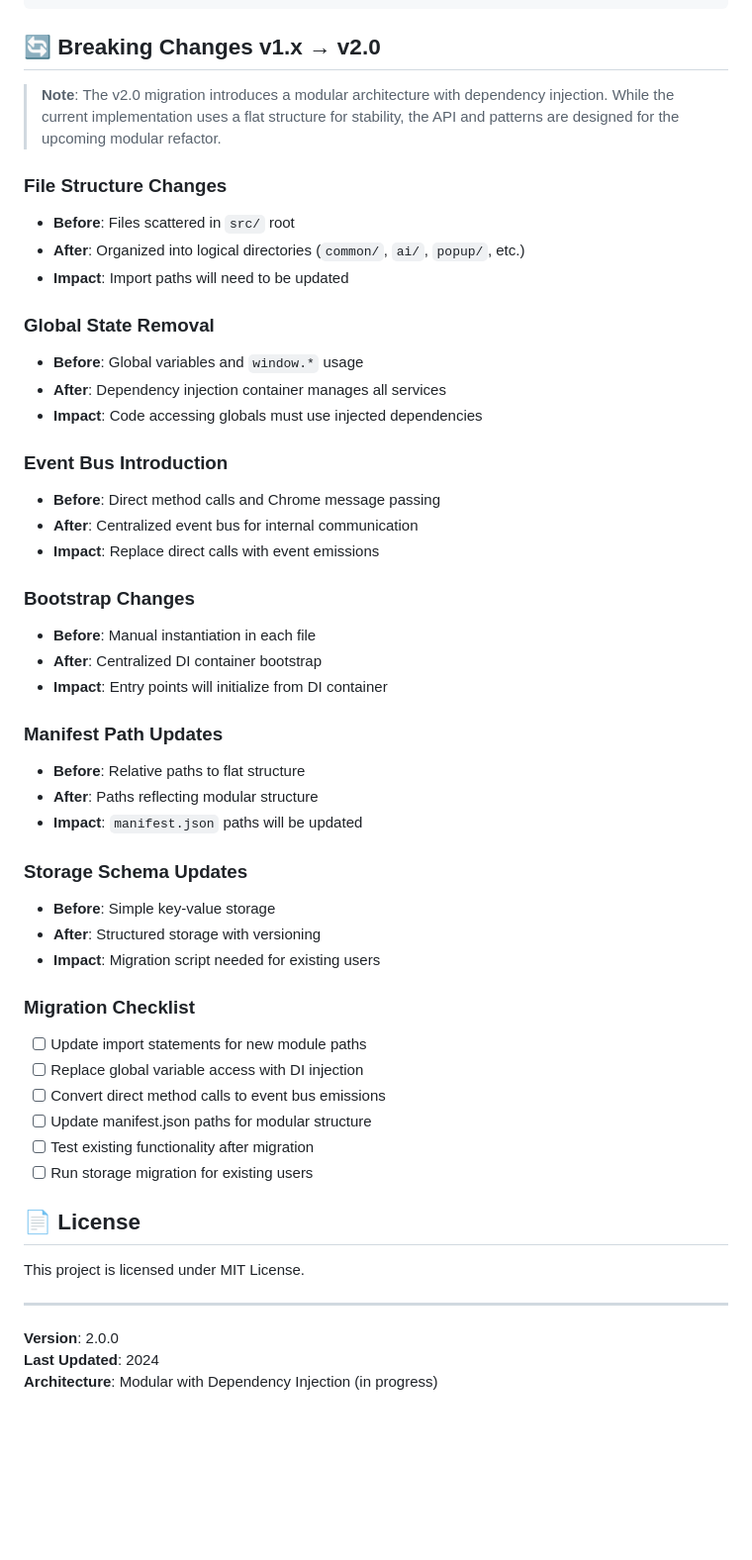
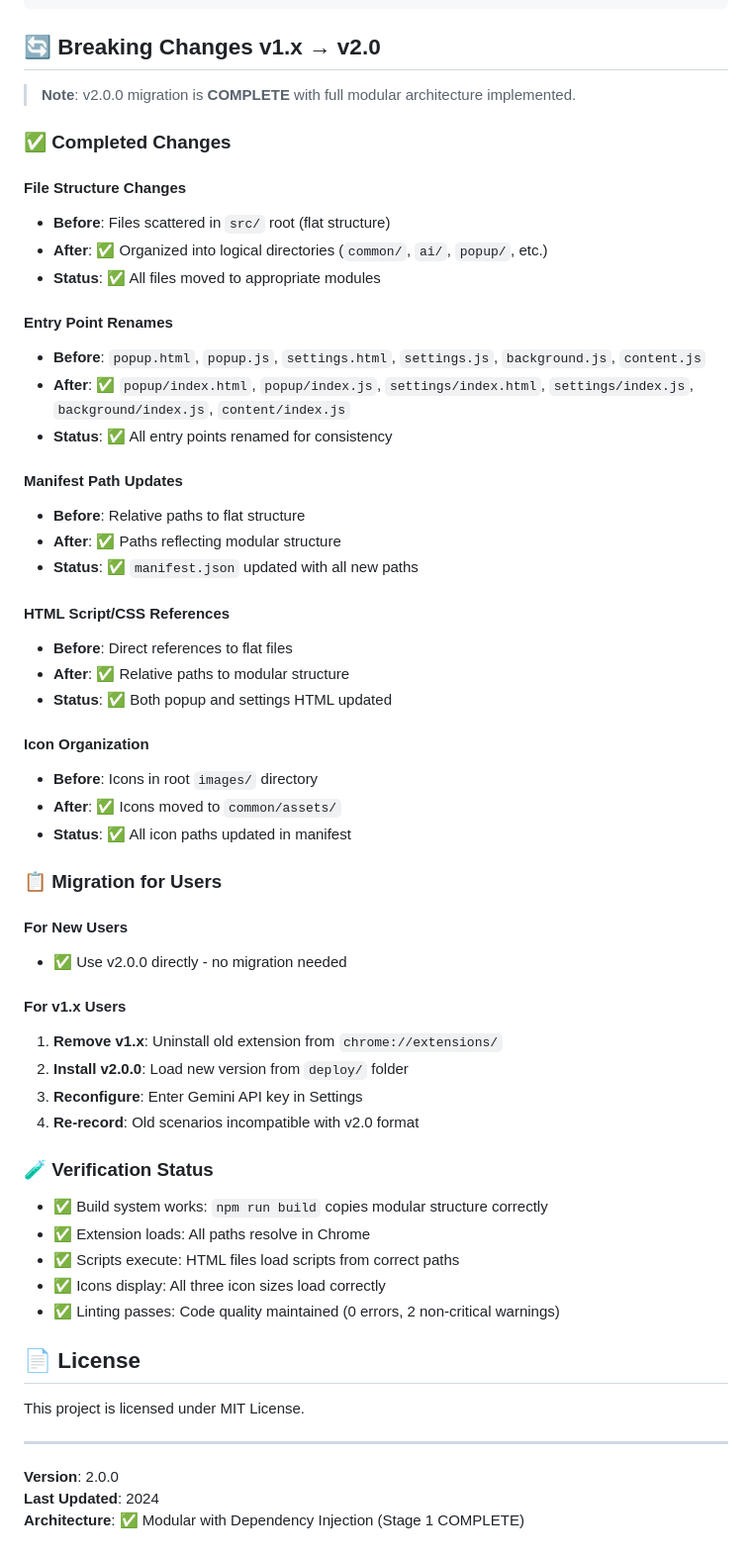
Before and after one commit to crosspostly/ai_clicker, a Markdown page: README.md, the part around one of its changes. Shown at 99% size. GitHub-like rendering; blank space fills up the shorter version.

```diff
--- a/README.md
+++ b/README.md
@@ -286,45 +338,53 @@ npm run test:watch  # Watch mode
 
 ## 🔄 Breaking Changes v1.x → v2.0
 
-> **Note**: The v2.0 migration introduces a modular architecture with dependency injection. While the current implementation uses a flat structure for stability, the API and patterns are designed for the upcoming modular refactor.
+> **Note**: v2.0.0 migration is **COMPLETE** with full modular architecture implemented.
 
-### File Structure Changes
-- **Before**: Files scattered in `src/` root
-- **After**: Organized into logical directories (`common/`, `ai/`, `popup/`, etc.)
-- **Impact**: Import paths will need to be updated
+### ✅ Completed Changes
 
-### Global State Removal
-- **Before**: Global variables and `window.*` usage
-- **After**: Dependency injection container manages all services
-- **Impact**: Code accessing globals must use injected dependencies
+#### File Structure Changes
+- **Before**: Files scattered in `src/` root (flat structure)
+- **After**: ✅ Organized into logical directories (`common/`, `ai/`, `popup/`, etc.)
+- **Status**: ✅ All files moved to appropriate modules
 
-### Event Bus Introduction
-- **Before**: Direct method calls and Chrome message passing
-- **After**: Centralized event bus for internal communication
-- **Impact**: Replace direct calls with event emissions
+#### Entry Point Renames
+- **Before**: `popup.html`, `popup.js`, `settings.html`, `settings.js`, `background.js`, `content.js`
+- **After**: ✅ `popup/index.html`, `popup/index.js`, `settings/index.html`, `settings/index.js`, `background/index.js`, `content/index.js`
+- **Status**: ✅ All entry points renamed for consistency
 
-### Bootstrap Changes
-- **Before**: Manual instantiation in each file
-- **After**: Centralized DI container bootstrap
-- **Impact**: Entry points will initialize from DI container
+#### Manifest Path Updates
+- **Before**: Relative paths to flat structure
+- **After**: ✅ Paths reflecting modular structure
+- **Status**: ✅ `manifest.json` updated with all new paths
 
-### Manifest Path Updates
-- **Before**: Relative paths to flat structure
-- **After**: Paths reflecting modular structure
-- **Impact**: `manifest.json` paths will be updated
+#### HTML Script/CSS References
+- **Before**: Direct references to flat files
+- **After**: ✅ Relative paths to modular structure
+- **Status**: ✅ Both popup and settings HTML updated
 
-### Storage Schema Updates
-- **Before**: Simple key-value storage
-- **After**: Structured storage with versioning
-- **Impact**: Migration script needed for existing users
+#### Icon Organization
+- **Before**: Icons in root `images/` directory
+- **After**: ✅ Icons moved to `common/assets/`
+- **Status**: ✅ All icon paths updated in manifest
 
-### Migration Checklist
-- [ ] Update import statements for new module paths
-- [ ] Replace global variable access with DI injection
-- [ ] Convert direct method calls to event bus emissions
-- [ ] Update manifest.json paths for modular structure
-- [ ] Test existing functionality after migration
-- [ ] Run storage migration for existing users
+### 📋 Migration for Users
+
+#### For New Users
+- ✅ Use v2.0.0 directly - no migration needed
+
+#### For v1.x Users
+1. **Remove v1.x**: Uninstall old extension from `chrome://extensions/`
+2. **Install v2.0.0**: Load new version from `deploy/` folder
+3. **Reconfigure**: Enter Gemini API key in Settings
+4. **Re-record**: Old scenarios incompatible with v2.0 format
+
+### 🧪 Verification Status
+
+- ✅ Build system works: `npm run build` copies modular structure correctly
+- ✅ Extension loads: All paths resolve in Chrome
+- ✅ Scripts execute: HTML files load scripts from correct paths
+- ✅ Icons display: All three icon sizes load correctly
+- ✅ Linting passes: Code quality maintained (0 errors, 2 non-critical warnings)
 
 ## 📄 License
 
@@ -334,4 +394,4 @@ This project is licensed under MIT License.
 
 **Version**: 2.0.0
 **Last Updated**: 2024
-**Architecture**: Modular with Dependency Injection (in progress)
+**Architecture**: ✅ Modular with Dependency Injection (Stage 1 COMPLETE)
```
Also changed, not shown: other parts of README.md (+90 -38 lines).
